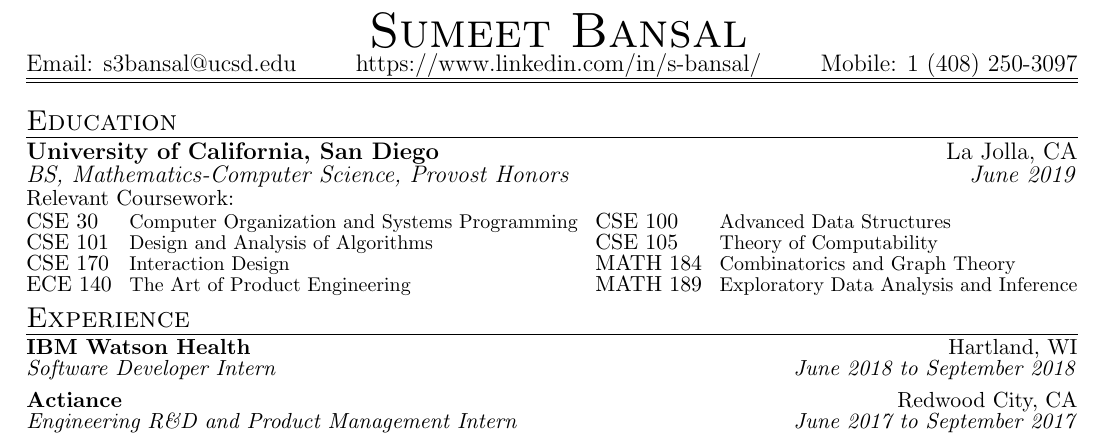
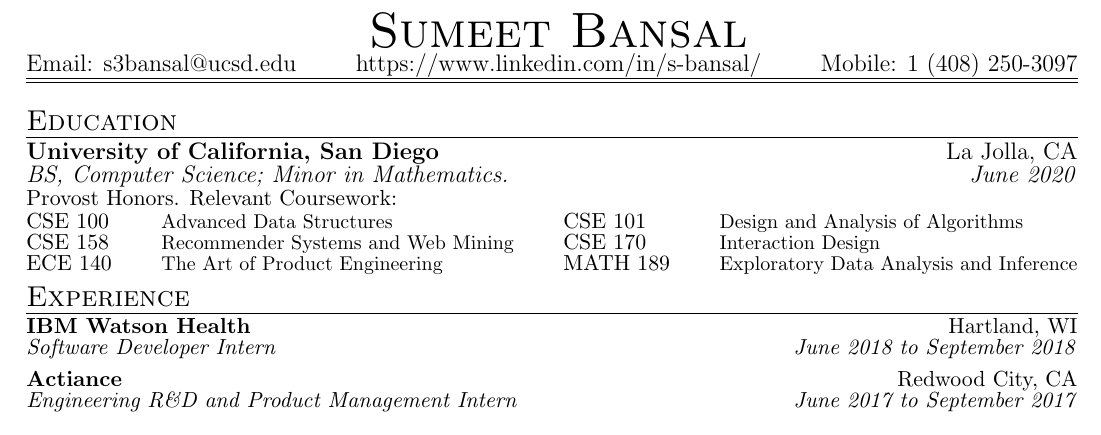
Before and after one commit to sumeet-bansal/resume, a LaTeX CV (Resume.tex): part of the page, cut so that both start at the same text. Compiled offline with pdfLaTeX.

Commit message:
updated relevant coursework (FA18) and major

```diff
--- a/Resume.tex
+++ b/Resume.tex
@@ -63,22 +63,26 @@
 \noindent
 \begin{tabular*}{\textwidth}{l@{\extracolsep{\fill}}r}
 \textbf{University of California, San Diego} & La Jolla, CA \\
-\emph{BS, Mathematics-Computer Science, Provost Honors} & \emph{June 2019}
+\emph{BS, Computer Science; Minor in Mathematics.} & \emph{June 2020}
 \end{tabular*}
-{\small Relevant Coursework:}
+{\small Provost Honors. Relevant Coursework:}
 \vspace{1mm}		% one-time for spacing out relevant coursework
 
 \small
 \noindent
 \begin{tabular*}{\textwidth}{@{\extracolsep{\fill}}llll}
-CSE 30 & \footnotesize Computer Organization and Systems Programming &
-CSE 100 & \footnotesize Advanced Data Structures \\
-CSE 101 & \footnotesize Design and Analysis of Algorithms &
-CSE 105 & \footnotesize Theory of Computability \\
-CSE 170 & \footnotesize Interaction Design &
-MATH 184 & \footnotesize Combinatorics and Graph Theory \\
-ECE 140 & \footnotesize The Art of Product Engineering &
-MATH 189 & \footnotesize Exploratory Data Analysis and Inference \\
+CSE 100 & \footnotesize Advanced Data Structures
+&
+CSE 101 & \footnotesize Design and Analysis of Algorithms
+\\
+CSE 158 & \footnotesize Recommender Systems and Web Mining
+&
+CSE 170 & \footnotesize Interaction Design
+\\
+ECE 140 & \footnotesize The Art of Product Engineering
+&
+MATH 189 & \footnotesize Exploratory Data Analysis and Inference
+\\
 \end{tabular*}
 
 %% Archbishop Mitty (AMHS)
```
Also changed, not shown: Resume.pdf.
